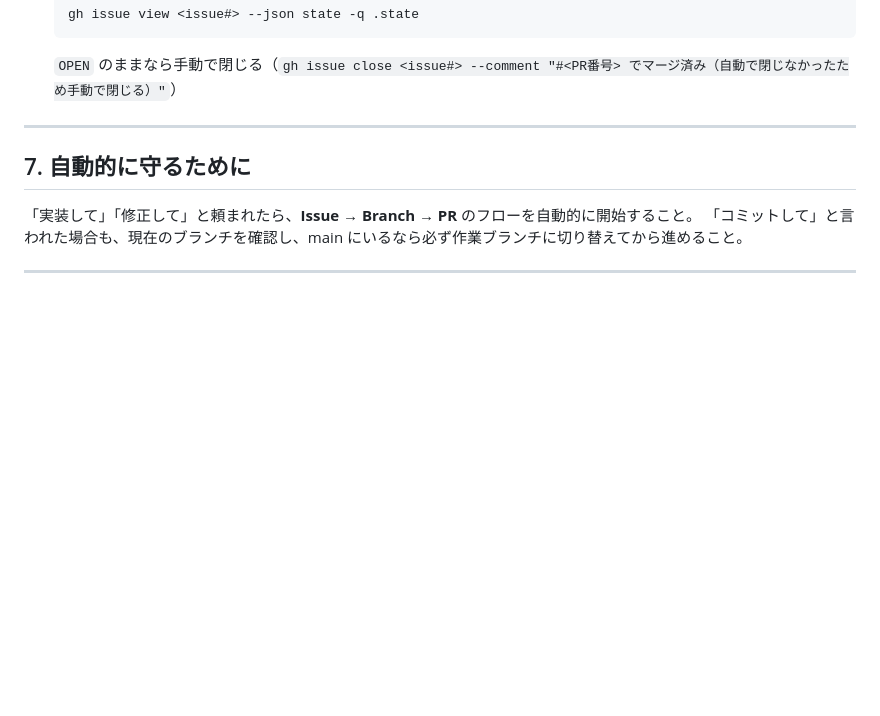
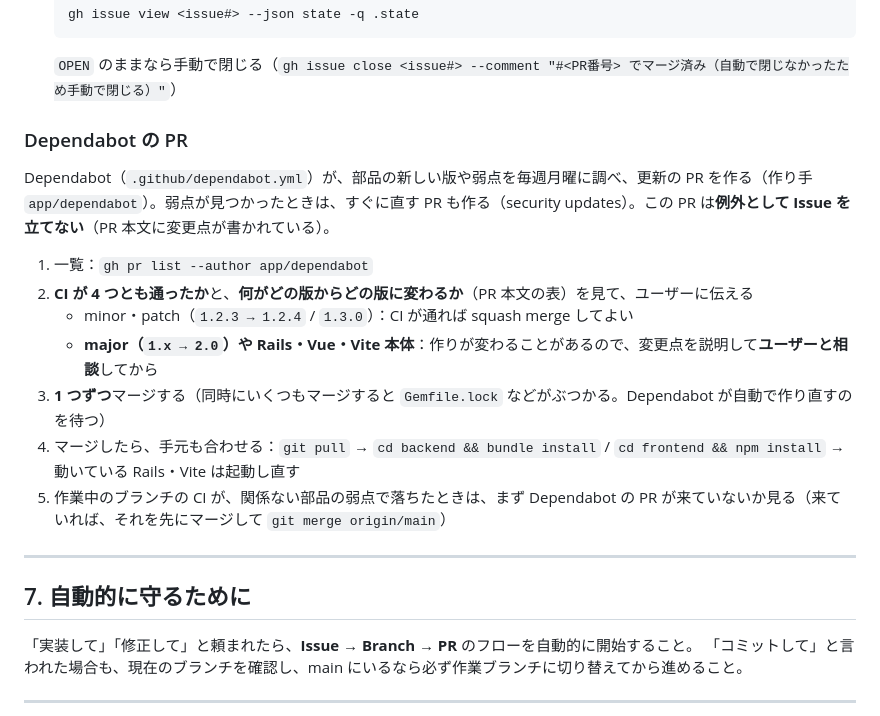
Before and after one commit to adamaru-code/reading-board, a Markdown page: CLAUDE.md, the part around the change. Drawn GitHub-style; blank space fills up the shorter version.

Commit message:
docs: CLAUDE.md に Dependabot の PR の扱いを書く (#329)
Dependabot の PR は Issue を立てない例外とし、CI と変わる版を確かめてから 1 つずつマージする。
（決まりのファイルなので、ユーザーが追記した）

Co-authored-by: Claude Opus 5.5 <noreply@anthropic.com>

```diff
--- a/CLAUDE.md
+++ b/CLAUDE.md
@@ -150,6 +150,19 @@ GitHub 側が直るまで、そして直ったあとも念のため、**マー
 
    `OPEN` のままなら手動で閉じる（`gh issue close <issue#> --comment "#<PR番号> でマージ済み（自動で閉じなかったため手動で閉じる）"`）
 
+
+### Dependabot の PR
+
+Dependabot（`.github/dependabot.yml`）が、部品の新しい版や弱点を毎週月曜に調べ、更新の PR を作る（作り手 `app/dependabot`）。弱点が見つかったときは、すぐに直す PR も作る（security updates）。この PR は**例外として Issue を立てない**（PR 本文に変更点が書かれている）。
+
+1. 一覧：`gh pr list --author app/dependabot`
+2. **CI が 4 つとも通ったか**と、**何がどの版からどの版に変わるか**（PR 本文の表）を見て、ユーザーに伝える
+   - minor・patch（`1.2.3 → 1.2.4` / `1.3.0`）：CI が通れば squash merge してよい
+   - **major（`1.x → 2.0`）や Rails・Vue・Vite 本体**：作りが変わることがあるので、変更点を説明して**ユーザーと相談**してから
+3. **1 つずつ**マージする（同時にいくつもマージすると `Gemfile.lock` などがぶつかる。Dependabot が自動で作り直すのを待つ）
+4. マージしたら、手元も合わせる：`git pull` → `cd backend && bundle install` / `cd frontend && npm install` → 動いている Rails・Vite は起動し直す
+5. 作業中のブランチの CI が、関係ない部品の弱点で落ちたときは、まず Dependabot の PR が来ていないか見る（来ていれば、それを先にマージして `git merge origin/main`）
+
 ---
 
 ## 7. 自動的に守るために
```
